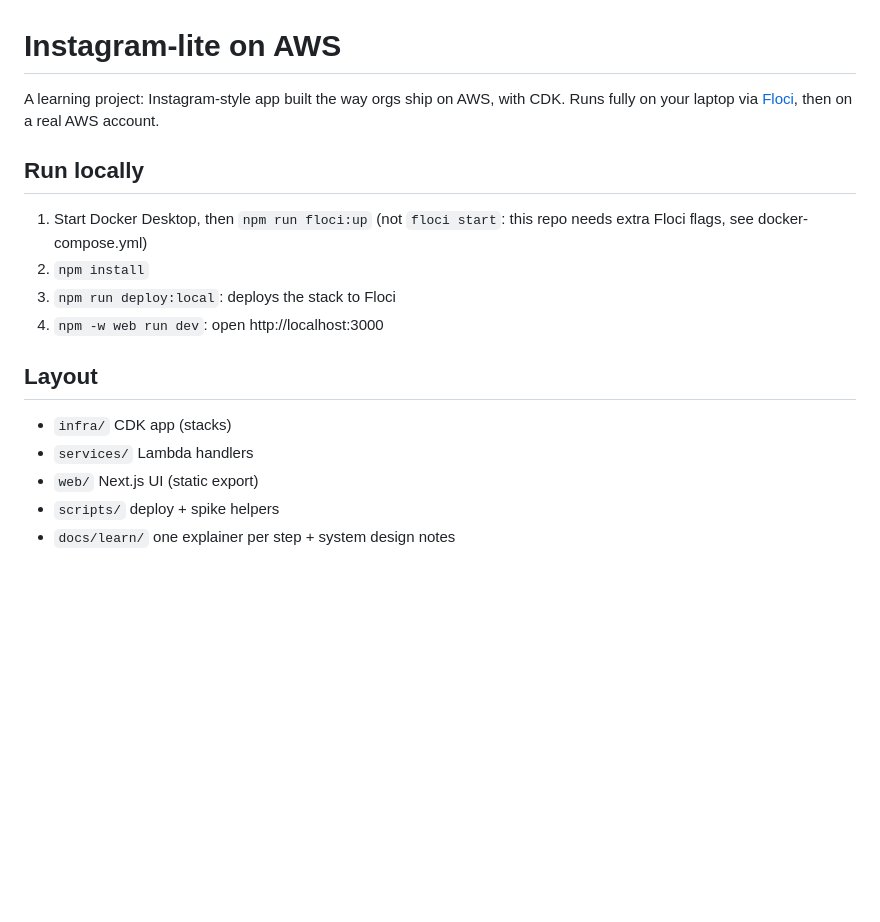
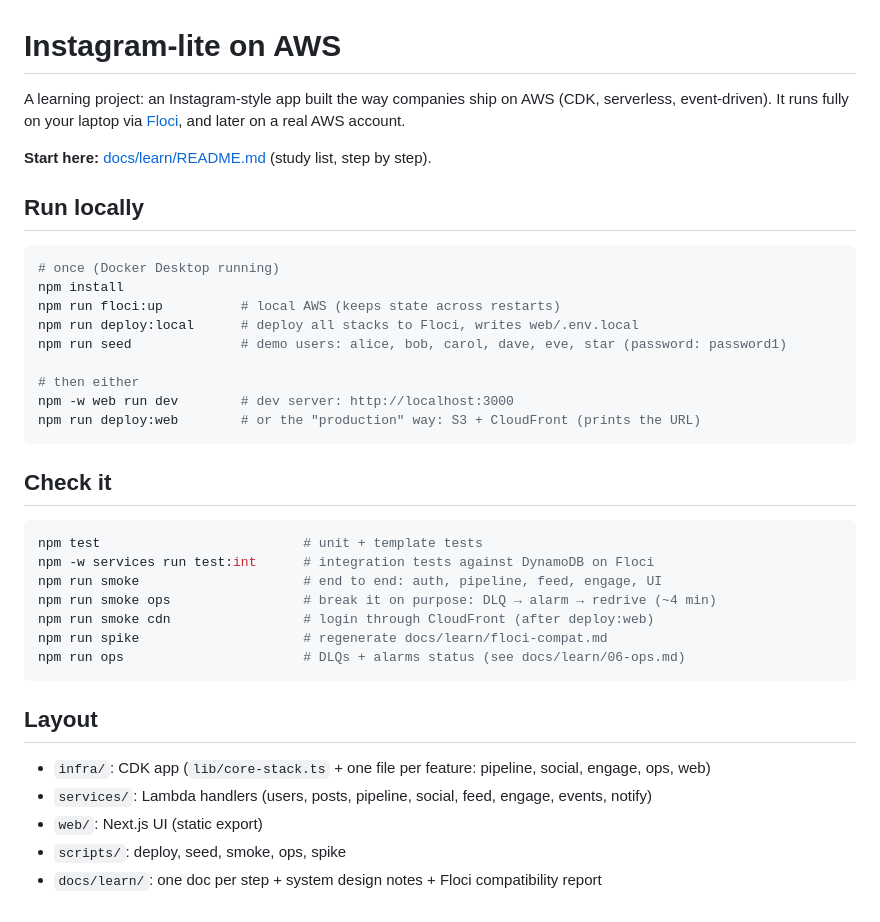
Before and after one commit to Am4nn/aws-instagram-lite, a Markdown page: README.md, the part around the change. GitHub-like rendering; blank space fills up the shorter version.

````diff
--- a/README.md
+++ b/README.md
@@ -1,19 +1,38 @@
 # Instagram-lite on AWS
 
-A learning project: Instagram-style app built the way orgs ship on AWS, with CDK.
-Runs fully on your laptop via [Floci](https://floci.io), then on a real AWS account.
+A learning project: an Instagram-style app built the way companies ship on AWS (CDK, serverless,
+event-driven). It runs fully on your laptop via [Floci](https://floci.io), and later on a real AWS account.
+
+**Start here:** [docs/learn/README.md](docs/learn/README.md) (study list, step by step).
 
 ## Run locally
 
-1. Start Docker Desktop, then `npm run floci:up` (not `floci start`: this repo needs extra Floci flags, see docker-compose.yml)
-2. `npm install`
-3. `npm run deploy:local`: deploys the stack to Floci
-4. `npm -w web run dev`: open http://localhost:3000
+```powershell
+# once (Docker Desktop running)
+npm install
+npm run floci:up          # local AWS (keeps state across restarts)
+npm run deploy:local      # deploy all stacks to Floci, writes web/.env.local
+npm run seed              # demo users: alice, bob, carol, dave, eve, star (password: password1)
+
+# then either
+npm -w web run dev        # dev server: http://localhost:3000
+npm run deploy:web        # or the "production" way: S3 + CloudFront (prints the URL)
+```
+
+## Check it
+```powershell
+npm test                          # unit + template tests
+npm -w services run test:int      # integration tests against DynamoDB on Floci
+npm run smoke                     # end to end: auth, pipeline, feed, engage, UI
+npm run smoke ops                 # break it on purpose: DLQ → alarm → redrive (~4 min)
+npm run smoke cdn                 # login through CloudFront (after deploy:web)
+npm run spike                     # regenerate docs/learn/floci-compat.md
+npm run ops                       # DLQs + alarms status (see docs/learn/06-ops.md)
+```
 
 ## Layout
-
-- `infra/` CDK app (stacks)
-- `services/` Lambda handlers
-- `web/` Next.js UI (static export)
-- `scripts/` deploy + spike helpers
-- `docs/learn/` one explainer per step + system design notes
+- `infra/`: CDK app (`lib/core-stack.ts` + one file per feature: pipeline, social, engage, ops, web)
+- `services/`: Lambda handlers (users, posts, pipeline, social, feed, engage, events, notify)
+- `web/`: Next.js UI (static export)
+- `scripts/`: deploy, seed, smoke, ops, spike
+- `docs/learn/`: one doc per step + system design notes + Floci compatibility report
````
Also changed, not shown: docs/learn/07-cdn-hosting.md (added, +81 -0 lines), docs/learn/README.md (+5 -0 lines), docs/learn/floci-compat.md (+2 -0 lines), docs/learn/img/07-cdn.png (added), 13 other files.
